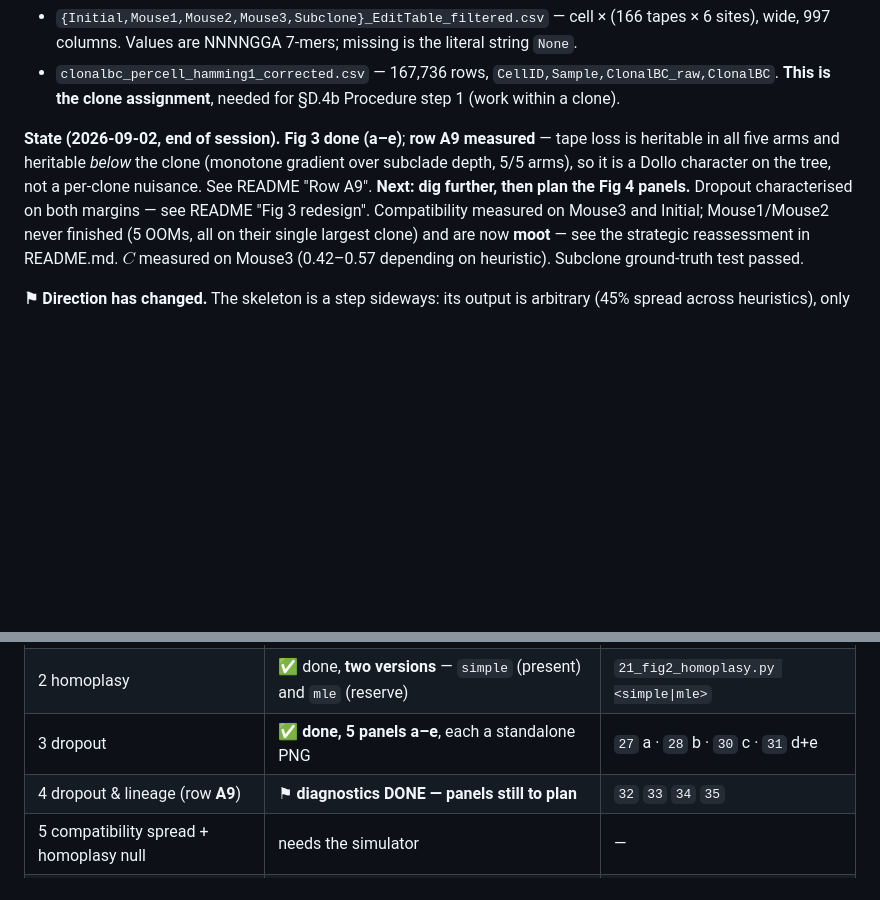
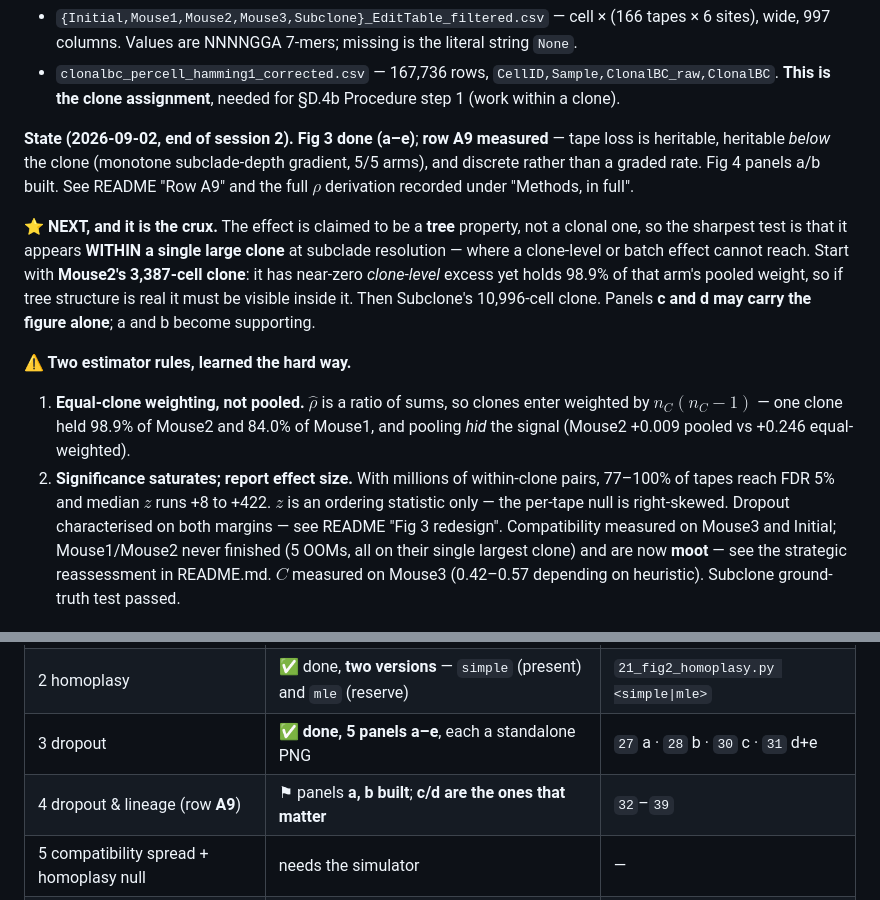
Before and after one commit to curriej2/pando, a Markdown page: analyses/2026-08_park-compatibility/CLAUDE.md, 2 parts joined by grey strips. GitHub-like rendering; blank space fills up the shorter version.

```diff
--- a/analyses/2026-08_park-compatibility/CLAUDE.md
+++ b/analyses/2026-08_park-compatibility/CLAUDE.md
@@ -13,10 +13,25 @@ gitignored, never copy out). Justin's own copy of the Park, Chang et al. 2026 ta
 - `clonalbc_percell_hamming1_corrected.csv` — 167,736 rows, `CellID,Sample,ClonalBC_raw,ClonalBC`.
   **This is the clone assignment**, needed for §D.4b Procedure step 1 (work within a clone).
 
-**State (2026-09-02, end of session).** **Fig 3 done (a–e)**; **row A9 measured** — tape loss is
-heritable in all five arms and heritable *below* the clone (monotone gradient over subclade depth,
-5/5 arms), so it is a Dollo character on the tree, not a per-clone nuisance. See README "Row A9".
-**Next: dig further, then plan the Fig 4 panels.** Dropout characterised on both margins — see
+**State (2026-09-02, end of session 2).** **Fig 3 done (a–e)**; **row A9 measured** — tape loss is
+heritable, heritable *below* the clone (monotone subclade-depth gradient, 5/5 arms), and discrete
+rather than a graded rate. Fig 4 panels a/b built. See README "Row A9" and the full $\rho$ derivation
+recorded under "Methods, in full".
+
+**⭐ NEXT, and it is the crux.** The effect is claimed to be a **tree** property, not a clonal one,
+so the sharpest test is that it appears **WITHIN a single large clone** at subclade resolution —
+where a clone-level or batch effect cannot reach. Start with **Mouse2's 3,387-cell clone**: it has
+near-zero *clone-level* excess yet holds 98.9% of that arm's pooled weight, so if tree structure is
+real it must be visible inside it. Then Subclone's 10,996-cell clone. Panels **c and d may carry the
+figure alone**; a and b become supporting.
+
+**⚠ Two estimator rules, learned the hard way.**
+1. **Equal-clone weighting, not pooled.** $\hat\rho$ is a ratio of sums, so clones enter weighted by
+   $n_C(n_C-1)$ — one clone held 98.9% of Mouse2 and 84.0% of Mouse1, and pooling *hid* the signal
+   (Mouse2 +0.009 pooled vs +0.246 equal-weighted).
+2. **Significance saturates; report effect size.** With millions of within-clone pairs, 77–100% of
+   tapes reach FDR 5% and median $z$ runs +8 to +422. $z$ is an ordering statistic only — the
+   per-tape null is right-skewed. Dropout characterised on both margins — see
 README "Fig 3 redesign". Compatibility measured on Mouse3 and Initial;
 Mouse1/Mouse2 never finished (5 OOMs, all on their single largest clone) and are now **moot** —
 see the strategic reassessment in README.md. $C$ measured on Mouse3 (0.42–0.57 depending on
@@ -39,7 +54,7 @@ statistical power, not inherited from the paper.
 | 1 recorder / $q$ | ✅ done, 2 panels | `20_fig1_recorder.py` |
 | 2 homoplasy | ✅ done, **two versions** — `simple` (present) and `mle` (reserve) | `21_fig2_homoplasy.py <simple\|mle>` |
 | 3 dropout | ✅ **done, 5 panels a–e**, each a standalone PNG | `27` a · `28` b · `30` c · `31` d+e |
-| 4 dropout & lineage (row **A9**) | ⚑ **diagnostics DONE — panels still to plan** | `32` `33` `34` `35` |
+| 4 dropout & lineage (row **A9**) | ⚑ panels **a, b built**; **c/d are the ones that matter** | `32`–`39` |
 | 5 compatibility spread + homoplasy null | needs the simulator | — |
 | 6 method comparison under simulation | planned; needs simulator | — |
 | 7 calibration / honest uncertainty | planned; needs simulator | — |
```
Also changed, not shown: CLAUDE.md (+10 -6 lines), notes/analysis_log.md (+50 -0 lines).
